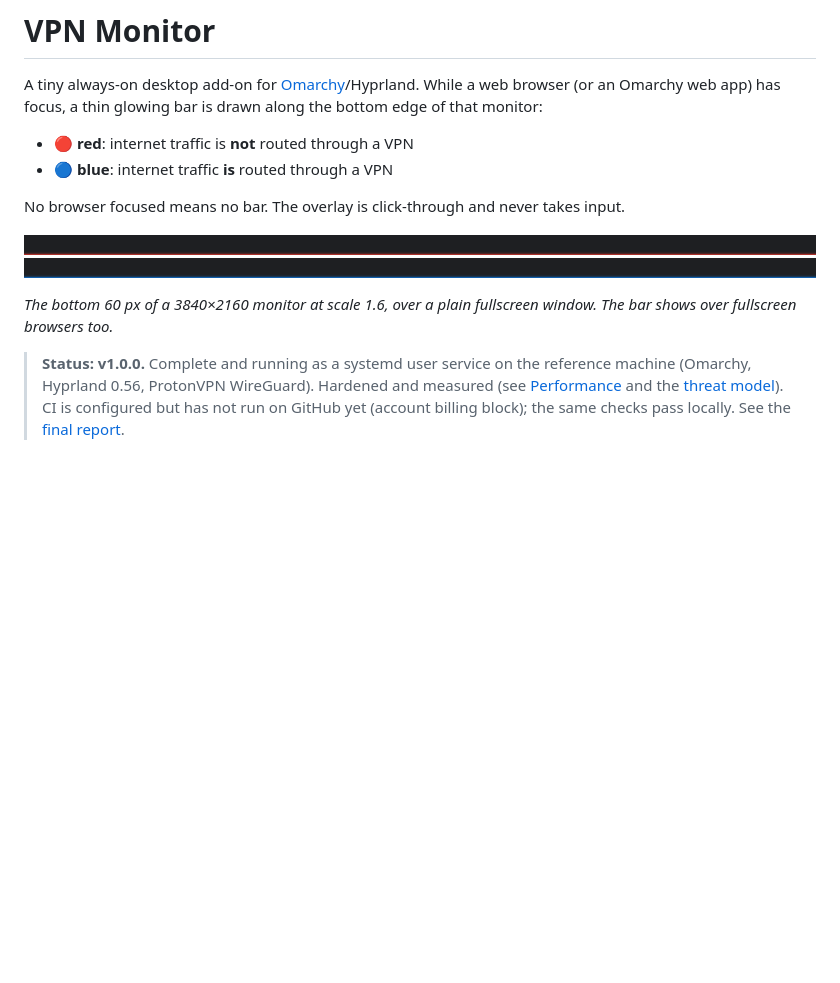
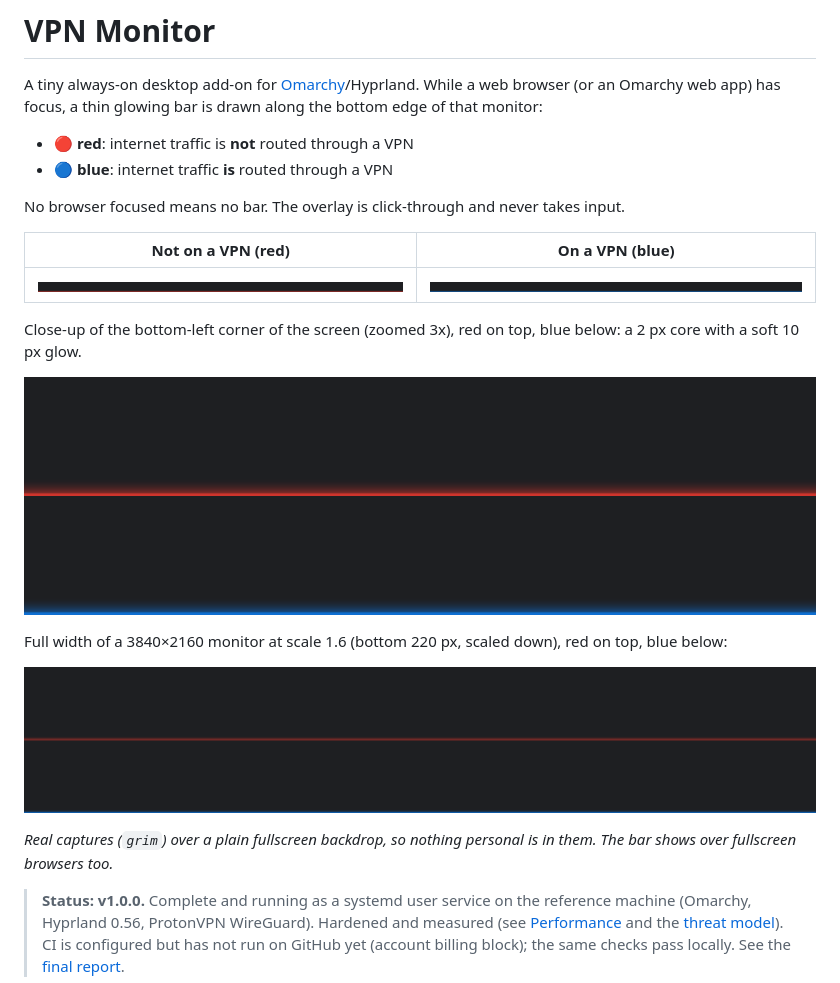
Before and after one commit to antonizick/VPNMonitor, a Markdown page: README.md, the part around the change. Drawn GitHub-style; pictures changed too: docs/screenshots/vpm-bar-wide.png (added), docs/screenshots/vpm-bar-zoom.png (added); blank space fills up the shorter version.

Commit message:
docs(readme): add close-up and full-width screenshots
Co-Authored-By: Claude Sonnet 5.5 <noreply@anthropic.com>

```diff
--- a/README.md
+++ b/README.md
@@ -7,10 +7,19 @@ A tiny always-on desktop add-on for [Omarchy](https://omarchy.org)/Hyprland. Whi
 
 No browser focused means no bar. The overlay is click-through and never takes input.
 
-![Red bar: not on a VPN](docs/screenshots/vpm-bar-red.png)
-![Blue bar: on a VPN](docs/screenshots/vpm-bar-blue.png)
+| Not on a VPN (red) | On a VPN (blue) |
+|---|---|
+| ![Red bar: not on a VPN](docs/screenshots/vpm-bar-red.png) | ![Blue bar: on a VPN](docs/screenshots/vpm-bar-blue.png) |
 
-*The bottom 60 px of a 3840×2160 monitor at scale 1.6, over a plain fullscreen window. The bar shows over fullscreen browsers too.*
+Close-up of the bottom-left corner of the screen (zoomed 3x), red on top, blue below: a 2 px core with a soft 10 px glow.
+
+![Close-up of the red and blue bar](docs/screenshots/vpm-bar-zoom.png)
+
+Full width of a 3840×2160 monitor at scale 1.6 (bottom 220 px, scaled down), red on top, blue below:
+
+![The bar across the whole monitor width](docs/screenshots/vpm-bar-wide.png)
+
+*Real captures (`grim`) over a plain fullscreen backdrop, so nothing personal is in them. The bar shows over fullscreen browsers too.*
 
 > **Status: v1.0.0.** Complete and running as a systemd user service on the reference machine (Omarchy, Hyprland 0.56, ProtonVPN WireGuard). Hardened and measured (see [Performance](#performance-measured-2026-11-19-reference-machine) and the [threat model](docs/VPM_THREAT_MODEL.md)). CI is configured but has not run on GitHub yet (account billing block); the same checks pass locally. See the [final report](docs/VPM_FINAL-REPORT.md).
 
```
Also changed, not shown: CHANGELOG.md (+1 -0 lines).
